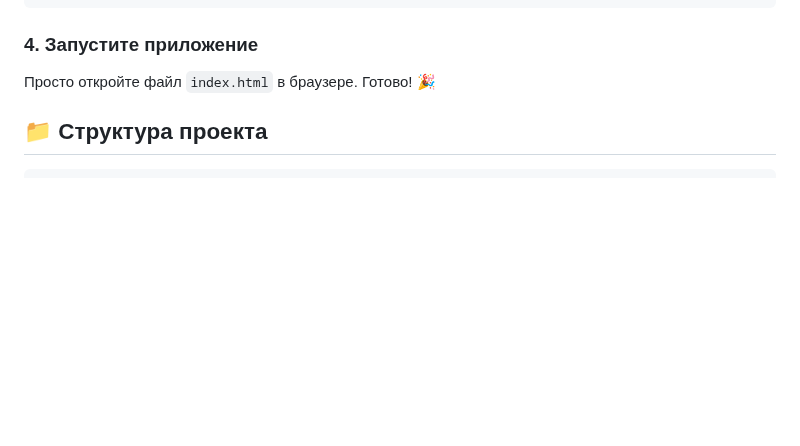
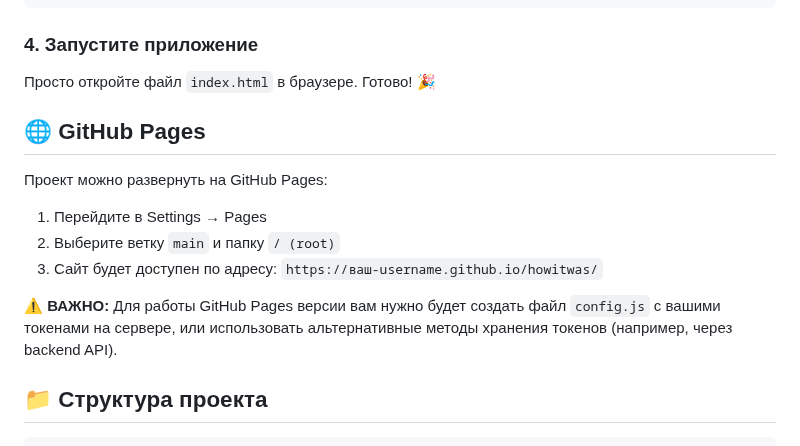
Before and after one commit to SaborataRekaReka/howitwas, a Markdown page: README.md, the part around the change. GitHub-like rendering; blank space fills up the shorter version.

Commit message:
docs: Add GitHub Pages deployment instructions

```diff
--- a/README.md
+++ b/README.md
@@ -56,6 +56,16 @@ const CONFIG = {
 ### 4. Запустите приложение
 
 Просто откройте файл `index.html` в браузере. Готово! 🎉
+
+## 🌐 GitHub Pages
+
+Проект можно развернуть на GitHub Pages:
+
+1. Перейдите в Settings → Pages
+2. Выберите ветку `main` и папку `/ (root)`
+3. Сайт будет доступен по адресу: `https://ваш-username.github.io/howitwas/`
+
+**⚠️ ВАЖНО:** Для работы GitHub Pages версии вам нужно будет создать файл `config.js` с вашими токенами на сервере, или использовать альтернативные методы хранения токенов (например, через backend API).
 
 ## 📁 Структура проекта
 
```
